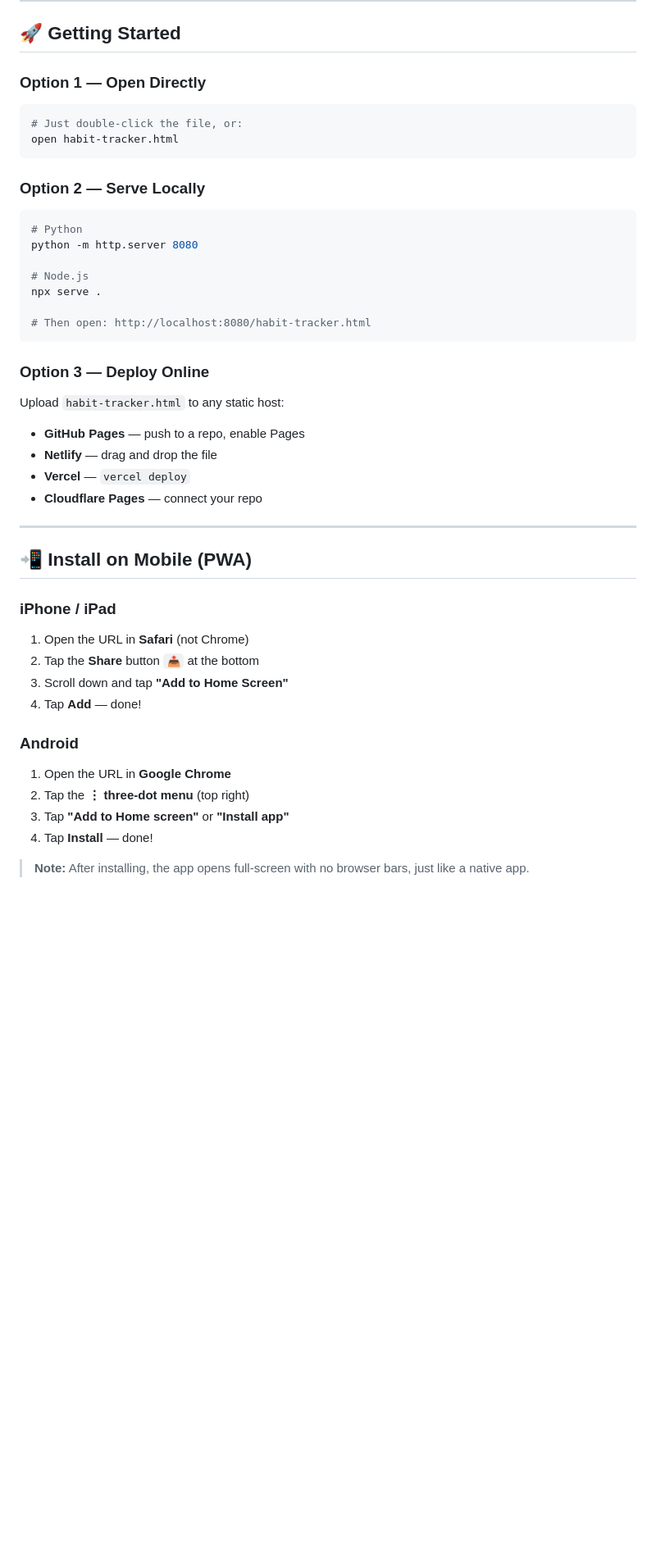
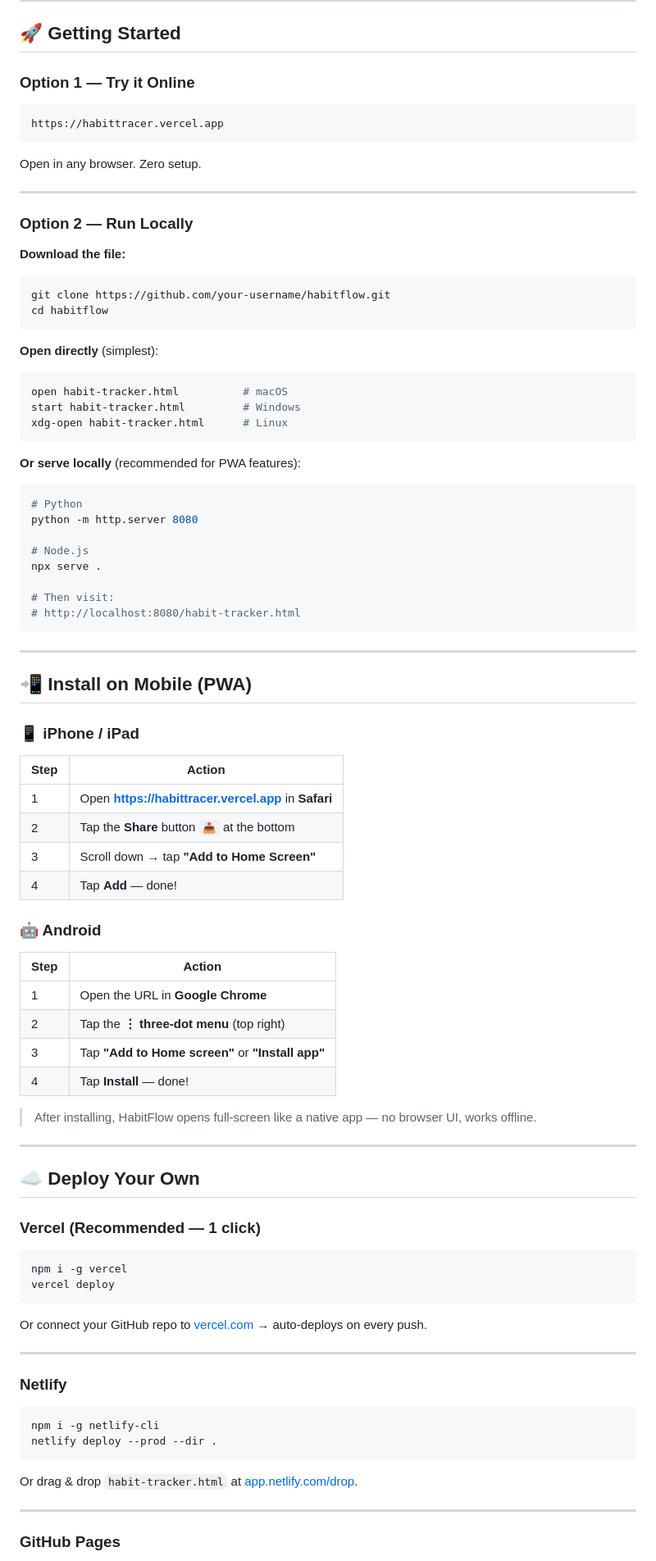
Before and after one commit to rehan-qx/Habit-Tracker, a Markdown page: README.md, the part around one of its changes. Shown at 82% size. Rendered like a GitHub page; blank space fills up the shorter version.

````diff
--- a/README.md
+++ b/README.md
@@ -68,13 +103,30 @@ Simply open `habit-tracker.html` in any modern browser — it works instantly. N
 
 ## 🚀 Getting Started
 
-### Option 1 — Open Directly
+### Option 1 — Try it Online
+```
+https://habittracer.vercel.app
+```
+Open in any browser. Zero setup.
+
+---
+
+### Option 2 — Run Locally
+
+**Download the file:**
 ```bash
-# Just double-click the file, or:
-open habit-tracker.html
+git clone https://github.com/your-username/habitflow.git
+cd habitflow
 ```
 
-### Option 2 — Serve Locally
+**Open directly** (simplest):
+```bash
+open habit-tracker.html          # macOS
+start habit-tracker.html         # Windows
+xdg-open habit-tracker.html      # Linux
+```
+
+**Or serve locally** (recommended for PWA features):
 ```bash
 # Python
 python -m http.server 8080
@@ -82,30 +134,57 @@ python -m http.server 8080
 # Node.js
 npx serve .
 
-# Then open: http://localhost:8080/habit-tracker.html
+# Then visit:
+# http://localhost:8080/habit-tracker.html
 ```
-
-### Option 3 — Deploy Online
-Upload `habit-tracker.html` to any static host:
-- **GitHub Pages** — push to a repo, enable Pages
-- **Netlify** — drag and drop the file
-- **Vercel** — `vercel deploy`
-- **Cloudflare Pages** — connect your repo
 
 ---
 
 ## 📲 Install on Mobile (PWA)
 
-### iPhone / iPad
-1. Open the URL in **Safari** (not Chrome)
-2. Tap the **Share** button `📤` at the bottom
-3. Scroll down and tap **"Add to Home Screen"**
-4. Tap **Add** — done!
+### 📱 iPhone / iPad
+| Step | Action |
+|------|--------|
+| 1 | Open **https://habittracer.vercel.app** in **Safari** |
+| 2 | Tap the **Share** button `📤` at the bottom |
+| 3 | Scroll down → tap **"Add to Home Screen"** |
+| 4 | Tap **Add** — done! |
 
-### Android
-1. Open the URL in **Google Chrome**
-2. Tap the **⋮ three-dot menu** (top right)
-3. Tap **"Add to Home screen"** or **"Install app"**
-4. Tap **Install** — done!
+### 🤖 Android
+| Step | Action |
+|------|--------|
+| 1 | Open the URL in **Google Chrome** |
+| 2 | Tap the **⋮ three-dot menu** (top right) |
+| 3 | Tap **"Add to Home screen"** or **"Install app"** |
+| 4 | Tap **Install** — done! |
 
-> **Note:** After installing, the app opens full-screen with no browser bars, just like a native app.
+> After installing, HabitFlow opens full-screen like a native app — no browser UI, works offline.
+
+---
+
+## ☁️ Deploy Your Own
+
+### Vercel (Recommended — 1 click)
+
+```bash
+npm i -g vercel
+vercel deploy
+```
+
+Or connect your GitHub repo to [vercel.com](https://vercel.com) → auto-deploys on every push.
+
+---
+
+### Netlify
+
+```bash
+npm i -g netlify-cli
+netlify deploy --prod --dir .
+```
+
+Or drag & drop `habit-tracker.html` at [app.netlify.com/drop](https://app.netlify.com/drop).
+
+---
+
+### GitHub Pages
+
````
Also changed, not shown: other parts of README.md (+216 -130 lines).
